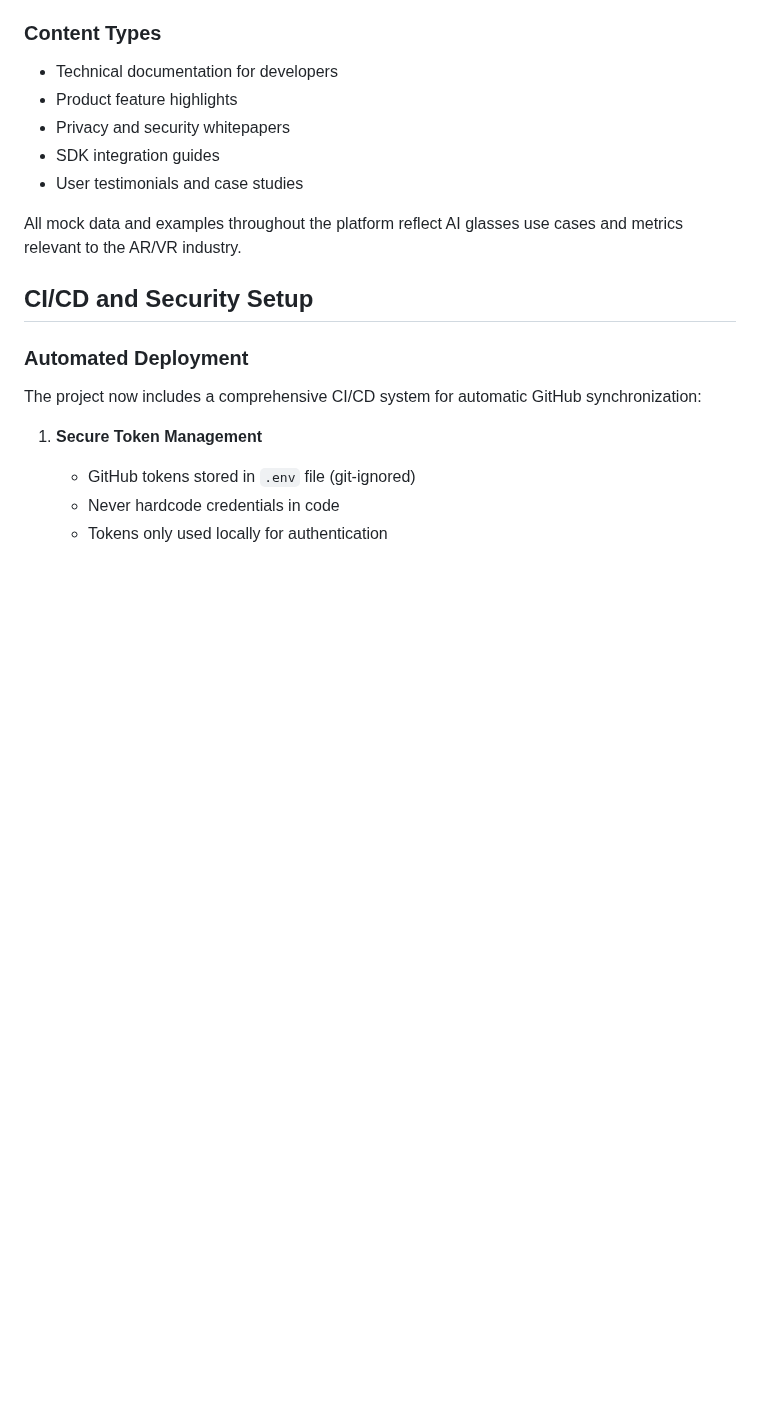
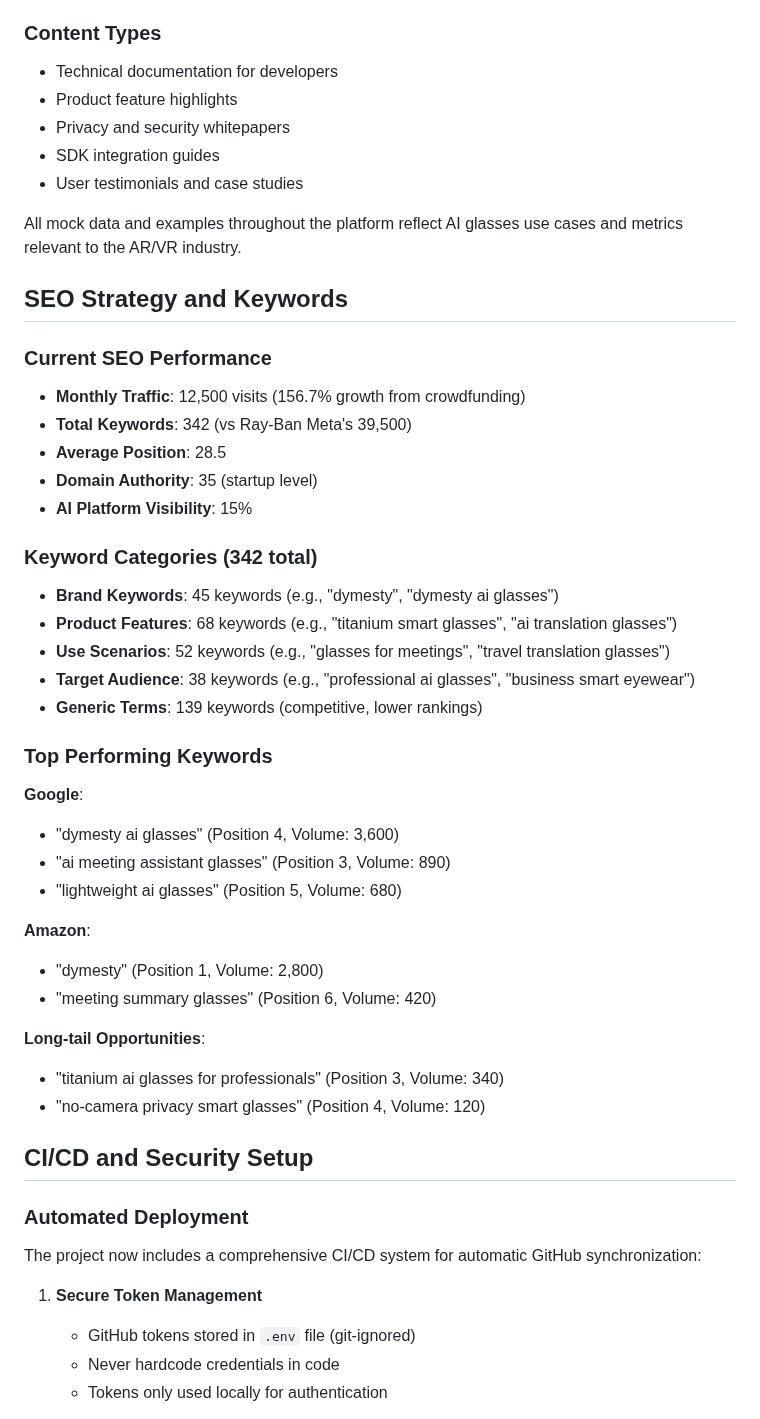
Before and after one commit to keevingfu/geosys, a Markdown page: CLAUDE.md, the part around one of its changes. GitHub-like rendering; blank space fills up the shorter version.

```diff
--- a/CLAUDE.md
+++ b/CLAUDE.md
@@ -124,6 +143,36 @@ The entire platform has been transformed to focus on the Dymesty AI Glasses prod
 - User testimonials and case studies
 
 All mock data and examples throughout the platform reflect AI glasses use cases and metrics relevant to the AR/VR industry.
+
+## SEO Strategy and Keywords
+
+### Current SEO Performance
+- **Monthly Traffic**: 12,500 visits (156.7% growth from crowdfunding)
+- **Total Keywords**: 342 (vs Ray-Ban Meta's 39,500)
+- **Average Position**: 28.5
+- **Domain Authority**: 35 (startup level)
+- **AI Platform Visibility**: 15%
+
+### Keyword Categories (342 total)
+- **Brand Keywords**: 45 keywords (e.g., "dymesty", "dymesty ai glasses")
+- **Product Features**: 68 keywords (e.g., "titanium smart glasses", "ai translation glasses")
+- **Use Scenarios**: 52 keywords (e.g., "glasses for meetings", "travel translation glasses")
+- **Target Audience**: 38 keywords (e.g., "professional ai glasses", "business smart eyewear")
+- **Generic Terms**: 139 keywords (competitive, lower rankings)
+
+### Top Performing Keywords
+**Google**:
+- "dymesty ai glasses" (Position 4, Volume: 3,600)
+- "ai meeting assistant glasses" (Position 3, Volume: 890)
+- "lightweight ai glasses" (Position 5, Volume: 680)
+
+**Amazon**:
+- "dymesty" (Position 1, Volume: 2,800)
+- "meeting summary glasses" (Position 6, Volume: 420)
+
+**Long-tail Opportunities**:
+- "titanium ai glasses for professionals" (Position 3, Volume: 340)
+- "no-camera privacy smart glasses" (Position 4, Volume: 120)
 
 ## CI/CD and Security Setup
 
```
Also changed, not shown: other parts of CLAUDE.md (+35 -9 lines).
